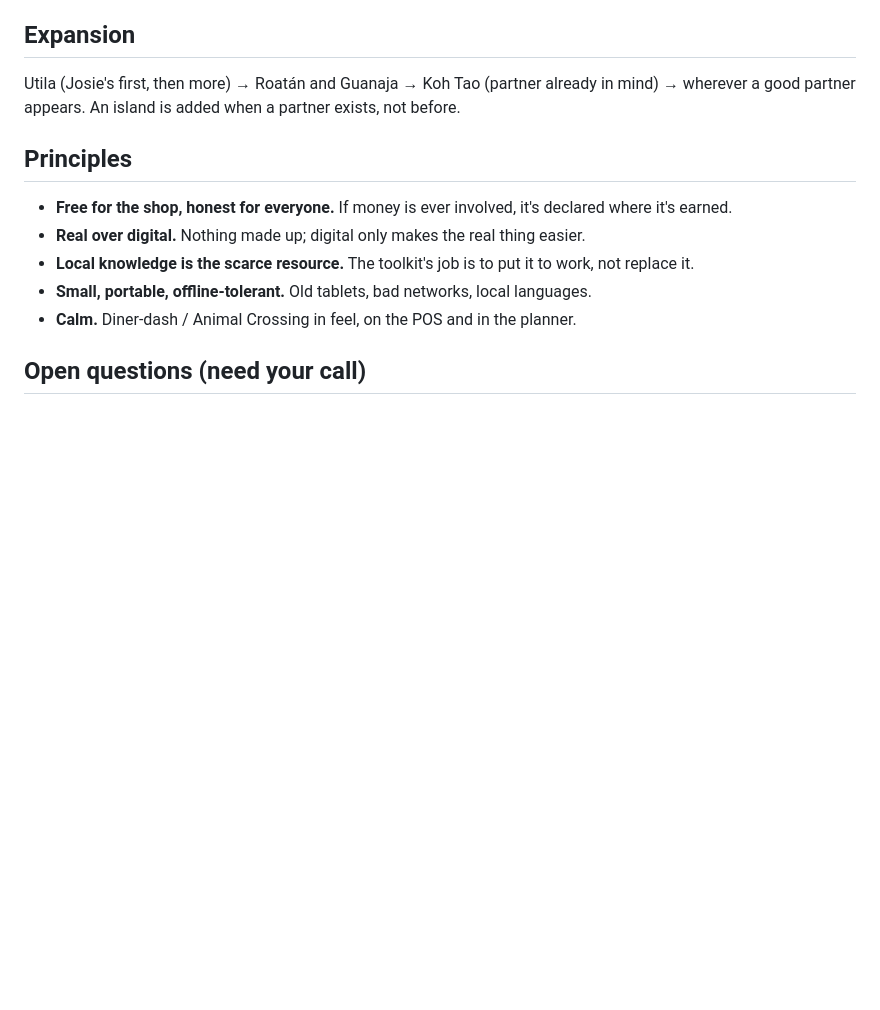
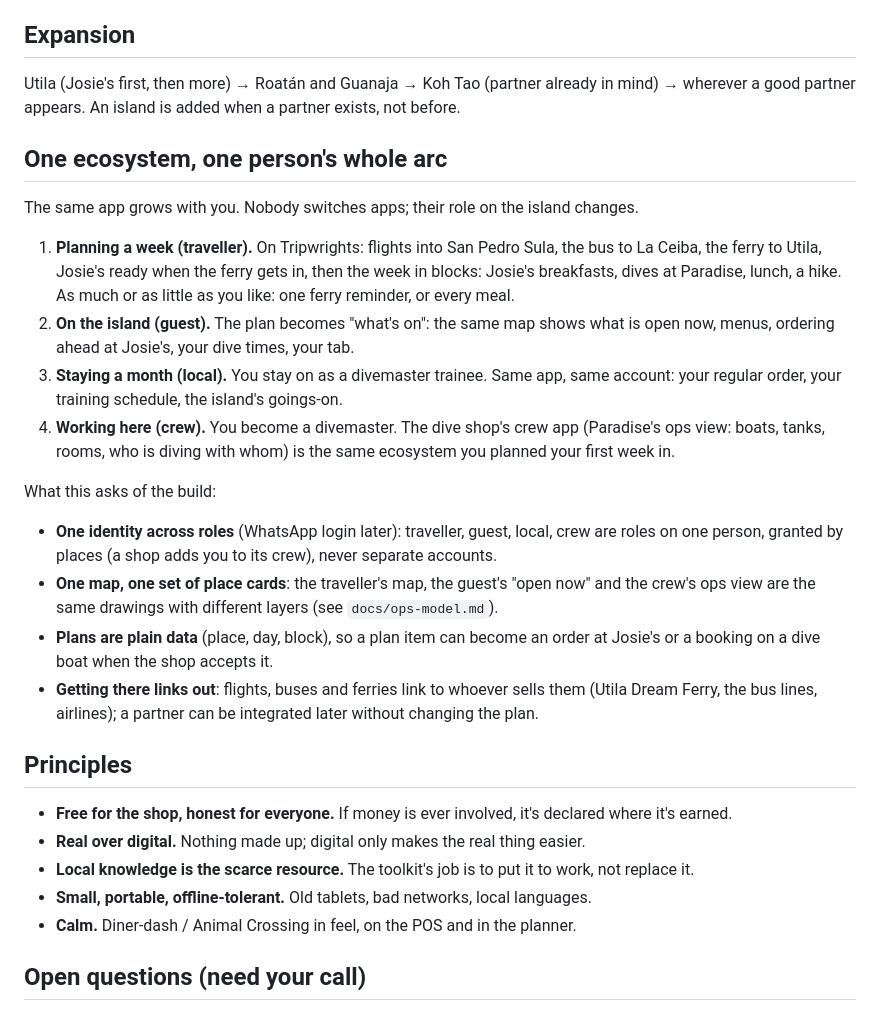
Before and after one commit to TheBeckettList/utilatarian, a Markdown page: VISION.md, the part around the change. GitHub-like rendering; blank space fills up the shorter version.

Commit message:
Vision: one ecosystem across a person's whole arc, traveller to crew
Co-Authored-By: Claude Opus 5.5 <noreply@anthropic.com>
Claude-Session: https://claude.ai/code/session_01Tg4H6u7zboNrokmcE1rZwA

```diff
--- a/VISION.md
+++ b/VISION.md
@@ -52,6 +52,30 @@ The bottleneck is a person's day, not engineering. The toolkit's job is to cut s
 Utila (Josie's first, then more) → Roatán and Guanaja → Koh Tao (partner already in mind) → wherever a
 good partner appears. An island is added when a partner exists, not before.
 
+## One ecosystem, one person's whole arc
+
+The same app grows with you. Nobody switches apps; their role on the island changes.
+
+1. **Planning a week (traveller).** On Tripwrights: flights into San Pedro Sula, the bus to La Ceiba, the ferry to Utila,
+   Josie's ready when the ferry gets in, then the week in blocks: Josie's breakfasts, dives at Paradise, lunch, a hike.
+   As much or as little as you like: one ferry reminder, or every meal.
+2. **On the island (guest).** The plan becomes "what's on": the same map shows what is open now, menus, ordering ahead
+   at Josie's, your dive times, your tab.
+3. **Staying a month (local).** You stay on as a divemaster trainee. Same app, same account: your regular order, your
+   training schedule, the island's goings-on.
+4. **Working here (crew).** You become a divemaster. The dive shop's crew app (Paradise's ops view: boats, tanks, rooms,
+   who is diving with whom) is the same ecosystem you planned your first week in.
+
+What this asks of the build:
+- **One identity across roles** (WhatsApp login later): traveller, guest, local, crew are roles on one person, granted by
+  places (a shop adds you to its crew), never separate accounts.
+- **One map, one set of place cards**: the traveller's map, the guest's "open now" and the crew's ops view are the same
+  drawings with different layers (see `docs/ops-model.md`).
+- **Plans are plain data** (place, day, block), so a plan item can become an order at Josie's or a booking on a dive boat
+  when the shop accepts it.
+- **Getting there links out**: flights, buses and ferries link to whoever sells them (Utila Dream Ferry, the bus lines,
+  airlines); a partner can be integrated later without changing the plan.
+
 ## Principles
 - **Free for the shop, honest for everyone.** If money is ever involved, it's declared where it's earned.
 - **Real over digital.** Nothing made up; digital only makes the real thing easier.
```
